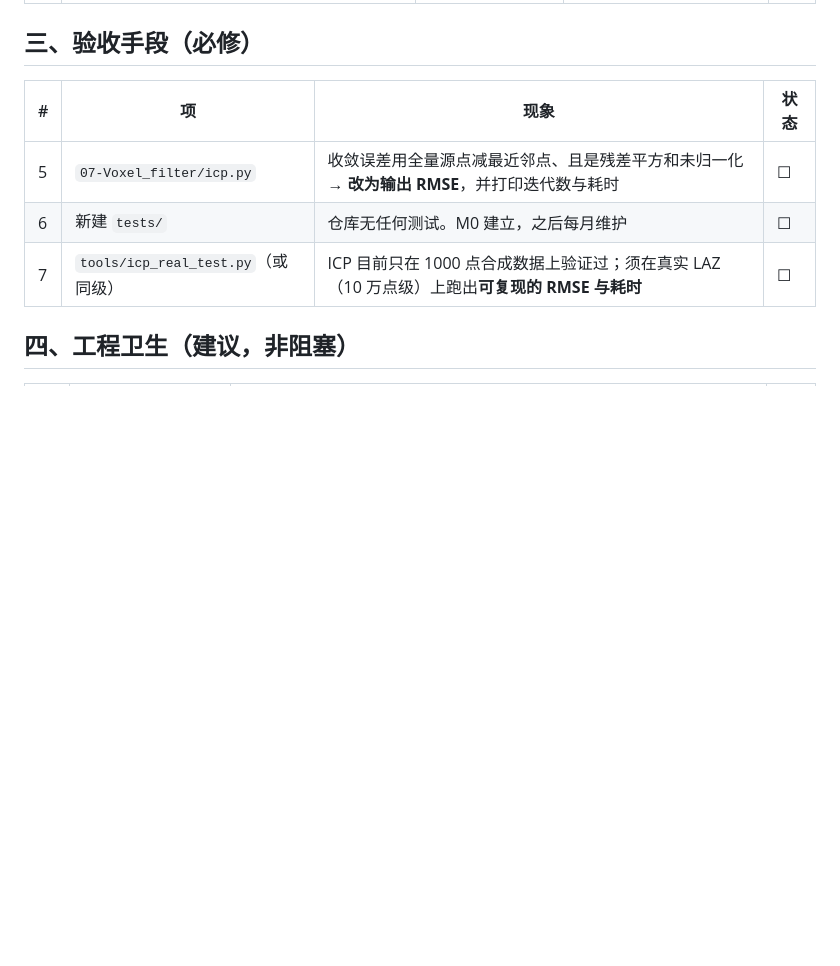
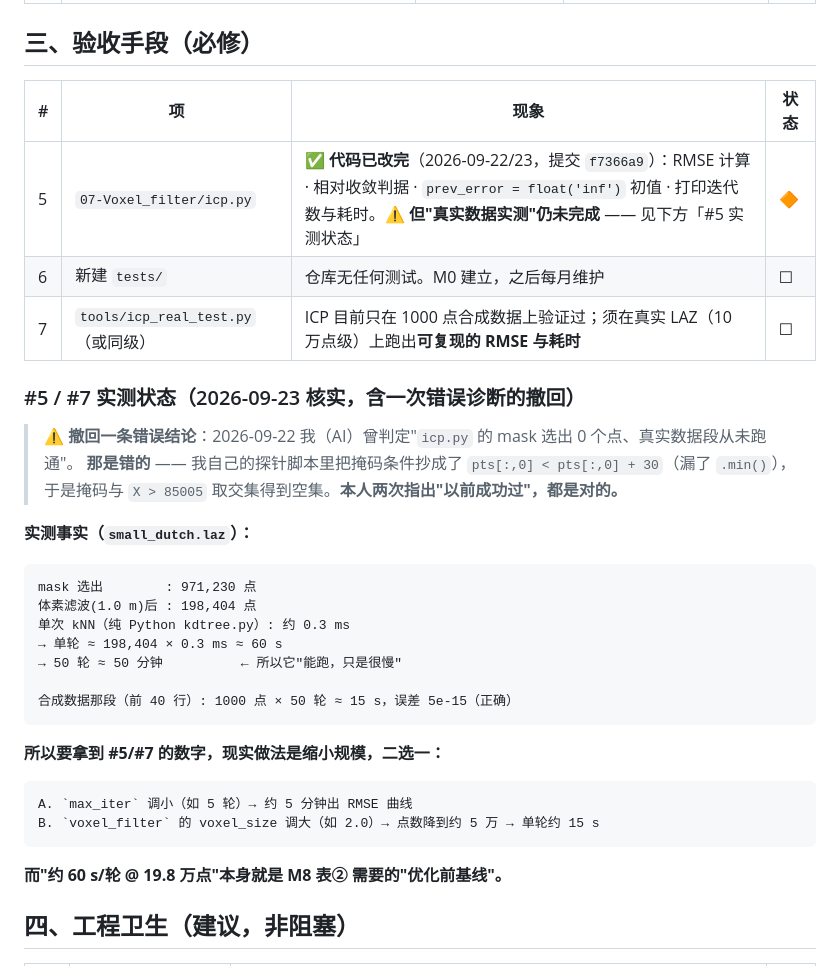
Before and after one commit to GNINNUYZ/geo-portfolio, a Markdown page: M0_止血清单.md, the part around the change. Drawn GitHub-style; blank space fills up the shorter version.

Commit message:
M0 checklist: correct the icp.py misdiagnosis (mask was fine; wrong .min() in my probe) and record real-data timing (~60s/iter at 198k pts)

````diff
--- a/M0_止血清单.md
+++ b/M0_止血清单.md
@@ -22,9 +22,36 @@
 
 | # | 项 | 现象 | 状态 |
 |---|---|---|---|
-| 5 | `07-Voxel_filter/icp.py` | 收敛误差用全量源点减最近邻点、且是残差平方和未归一化 → **改为输出 RMSE**，并打印迭代数与耗时 | ☐ |
+| 5 | `07-Voxel_filter/icp.py` | ✅ **代码已改完**（2026-09-22/23，提交 `f7366a9`）：RMSE 计算 · 相对收敛判据 · `prev_error = float('inf')` 初值 · 打印迭代数与耗时。⚠️ **但"真实数据实测"仍未完成** —— 见下方「#5 实测状态」 | 🔶 |
 | 6 | 新建 `tests/` | 仓库无任何测试。M0 建立，之后每月维护 | ☐ |
 | 7 | `tools/icp_real_test.py`（或同级） | ICP 目前只在 1000 点合成数据上验证过；须在真实 LAZ（10 万点级）上跑出**可复现的 RMSE 与耗时** | ☐ |
+
+### #5 / #7 实测状态（2026-09-23 核实，含一次错误诊断的撤回）
+
+> ⚠️ **撤回一条错误结论**：2026-09-22 我（AI）曾判定"`icp.py` 的 mask 选出 0 个点、真实数据段从未跑通"。
+> **那是错的** —— 我自己的探针脚本里把掩码条件抄成了 `pts[:,0] < pts[:,0] + 30`（漏了 `.min()`），
+> 于是掩码与 `X > 85005` 取交集得到空集。**本人两次指出"以前成功过"，都是对的。**
+
+**实测事实（`small_dutch.laz`）：**
+
+```
+mask 选出        : 971,230 点
+体素滤波(1.0 m)后 : 198,404 点
+单次 kNN（纯 Python kdtree.py）: 约 0.3 ms
+→ 单轮 ≈ 198,404 × 0.3 ms ≈ 60 s
+→ 50 轮 ≈ 50 分钟          ← 所以它"能跑，只是很慢"
+
+合成数据那段（前 40 行）: 1000 点 × 50 轮 ≈ 15 s，误差 5e-15（正确）
+```
+
+**所以要拿到 #5/#7 的数字，现实做法是缩小规模，二选一：**
+
+```
+A. `max_iter` 调小（如 5 轮）→ 约 5 分钟出 RMSE 曲线
+B. `voxel_filter` 的 voxel_size 调大（如 2.0）→ 点数降到约 5 万 → 单轮约 15 s
+```
+
+**而"约 60 s/轮 @ 19.8 万点"本身就是 M8 表② 需要的"优化前基线"。**
 
 ## 四、工程卫生（建议，非阻塞）
 
````
